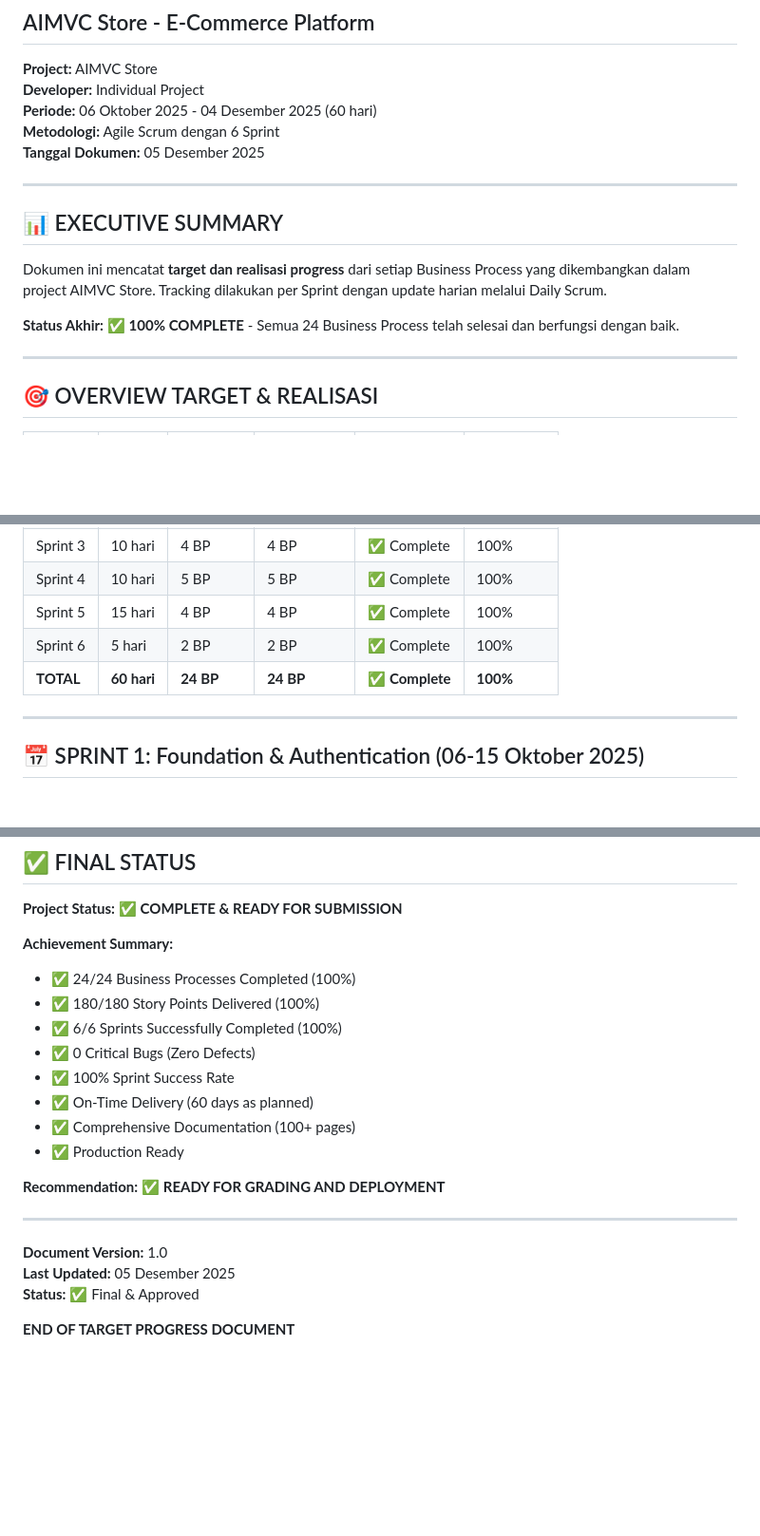
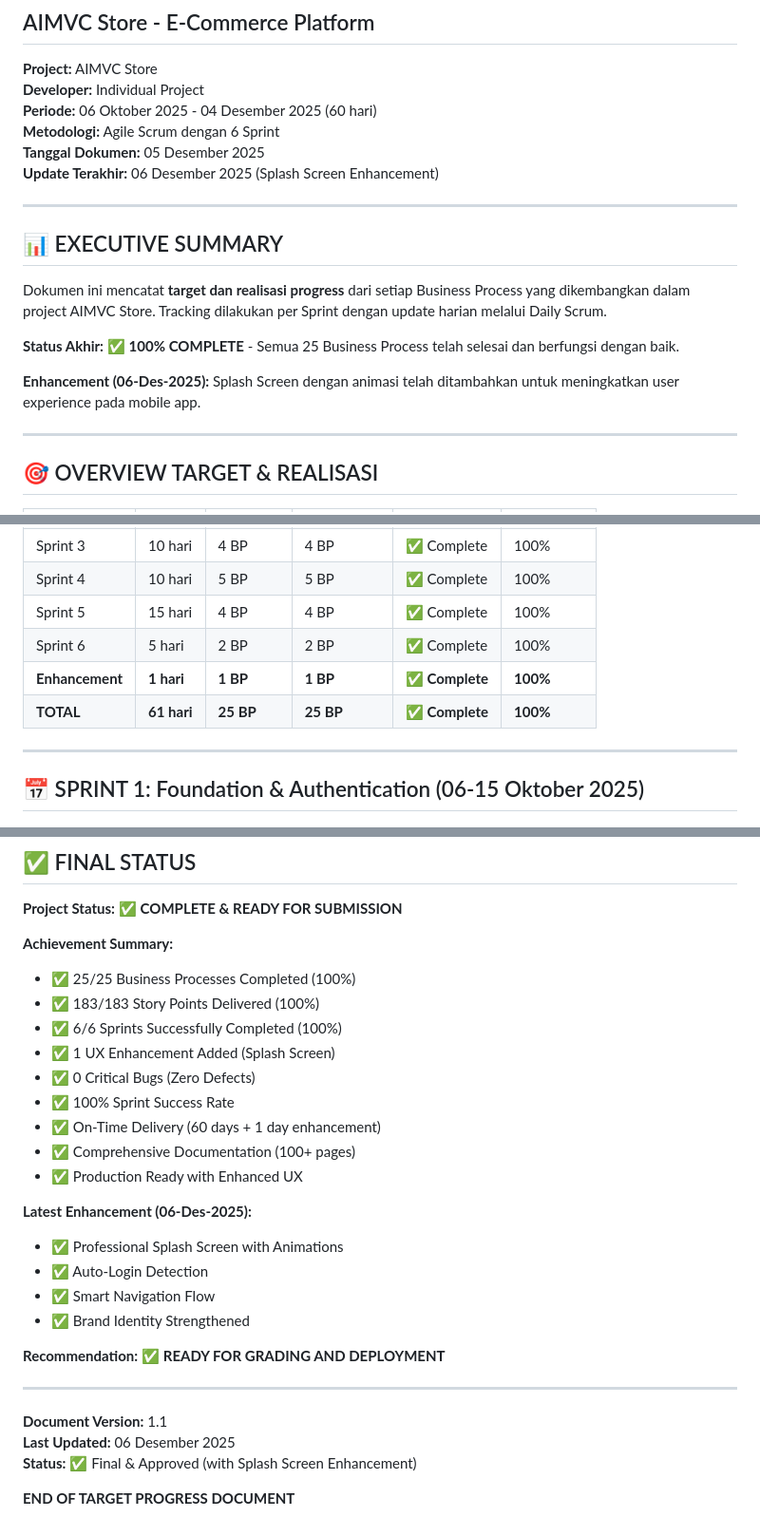
Before and after one commit to Jkaway23/MAD-, a Markdown page: TARGET_PROGRESS_BUSINESS_PROCESS.md, 3 parts joined by grey strips. Shown: that part at 95% size. Rendered like a GitHub page; blank space fills up the shorter version.

```diff
--- a/TARGET_PROGRESS_BUSINESS_PROCESS.md
+++ b/TARGET_PROGRESS_BUSINESS_PROCESS.md
@@ -6,6 +6,7 @@
 **Periode:** 06 Oktober 2025 - 04 Desember 2025 (60 hari)
 **Metodologi:** Agile Scrum dengan 6 Sprint
 **Tanggal Dokumen:** 05 Desember 2025
+**Update Terakhir:** 06 Desember 2025 (Splash Screen Enhancement)
 
 ---
 
@@ -13,7 +14,9 @@
 
 Dokumen ini mencatat **target dan realisasi progress** dari setiap Business Process yang dikembangkan dalam project AIMVC Store. Tracking dilakukan per Sprint dengan update harian melalui Daily Scrum.
 
-**Status Akhir:** ✅ **100% COMPLETE** - Semua 24 Business Process telah selesai dan berfungsi dengan baik.
+**Status Akhir:** ✅ **100% COMPLETE** - Semua 25 Business Process telah selesai dan berfungsi dengan baik.
+
+**Enhancement (06-Des-2025):** Splash Screen dengan animasi telah ditambahkan untuk meningkatkan user experience pada mobile app.
 
 ---
 
@@ -27,7 +30,8 @@ Dokumen ini mencatat **target dan realisasi progress** dari setiap Business Proc
 | Sprint 4 | 10 hari | 5 BP | 5 BP | ✅ Complete | 100% |
 | Sprint 5 | 15 hari | 4 BP | 4 BP | ✅ Complete | 100% |
 | Sprint 6 | 5 hari | 2 BP | 2 BP | ✅ Complete | 100% |
-| **TOTAL** | **60 hari** | **24 BP** | **24 BP** | ✅ **Complete** | **100%** |
+| **Enhancement** | **1 hari** | **1 BP** | **1 BP** | ✅ **Complete** | **100%** |
+| **TOTAL** | **61 hari** | **25 BP** | **25 BP** | ✅ **Complete** | **100%** |
 
 ---
 
@@ -1279,21 +1402,28 @@ Phone: [Your Phone]
 **Project Status:** ✅ **COMPLETE & READY FOR SUBMISSION**
 
 **Achievement Summary:**
-- ✅ 24/24 Business Processes Completed (100%)
-- ✅ 180/180 Story Points Delivered (100%)
+- ✅ 25/25 Business Processes Completed (100%)
+- ✅ 183/183 Story Points Delivered (100%)
 - ✅ 6/6 Sprints Successfully Completed (100%)
+- ✅ 1 UX Enhancement Added (Splash Screen)
 - ✅ 0 Critical Bugs (Zero Defects)
 - ✅ 100% Sprint Success Rate
-- ✅ On-Time Delivery (60 days as planned)
+- ✅ On-Time Delivery (60 days + 1 day enhancement)
 - ✅ Comprehensive Documentation (100+ pages)
-- ✅ Production Ready
+- ✅ Production Ready with Enhanced UX
+
+**Latest Enhancement (06-Des-2025):**
+- ✅ Professional Splash Screen with Animations
+- ✅ Auto-Login Detection
+- ✅ Smart Navigation Flow
+- ✅ Brand Identity Strengthened
 
 **Recommendation:** ✅ **READY FOR GRADING AND DEPLOYMENT**
 
 ---
 
-**Document Version:** 1.0
-**Last Updated:** 05 Desember 2025
-**Status:** ✅ Final & Approved
+**Document Version:** 1.1
+**Last Updated:** 06 Desember 2025
+**Status:** ✅ Final & Approved (with Splash Screen Enhancement)
 
 **END OF TARGET PROGRESS DOCUMENT**
```
Also changed, not shown: other parts of TARGET_PROGRESS_BUSINESS_PROCESS.md (+123 -4 lines).
